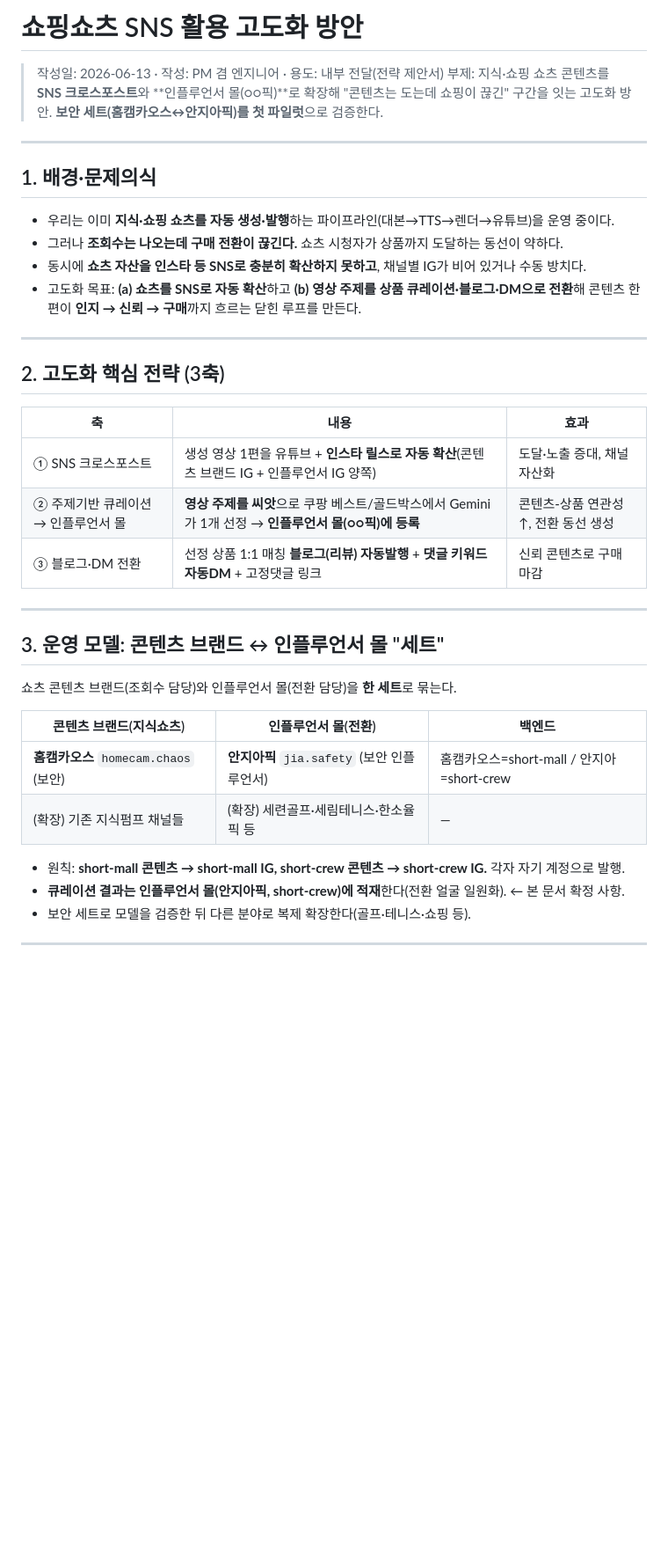
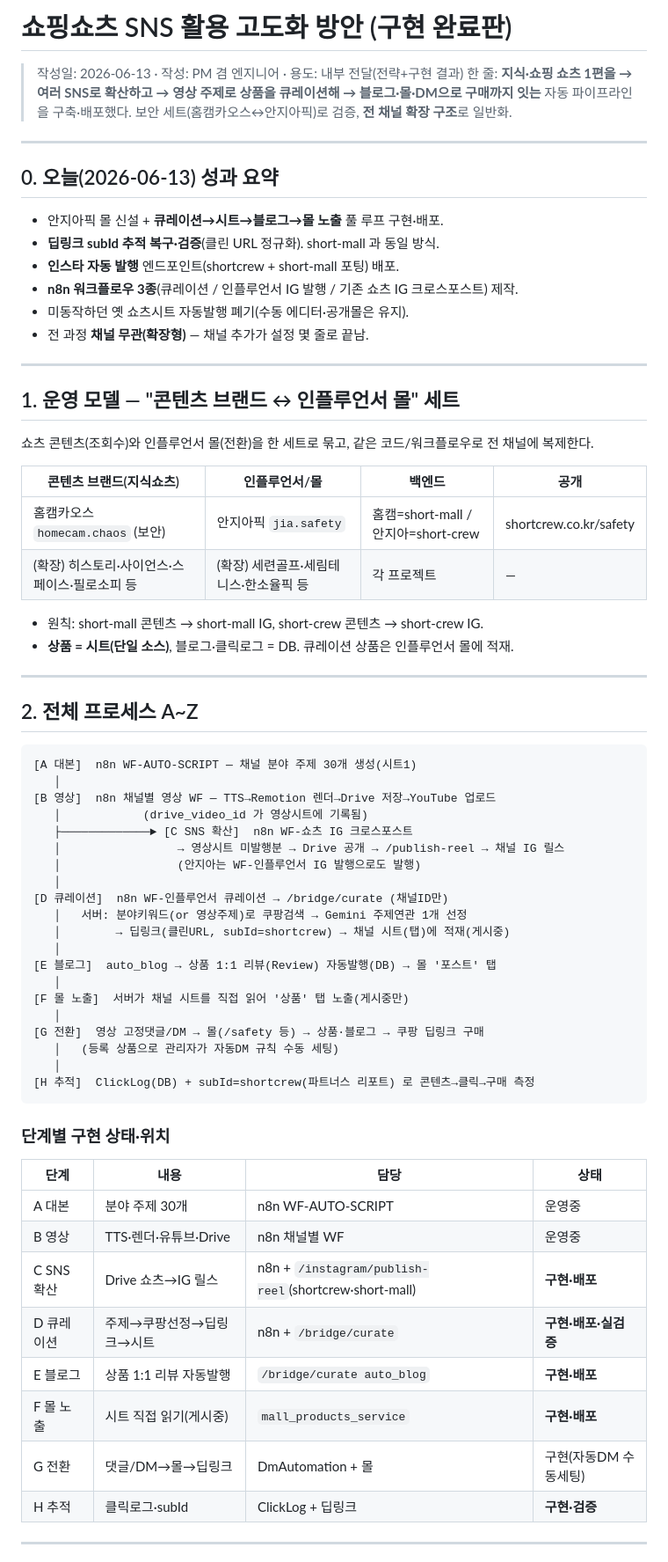
Before and after one commit to sswik/shortcrew, a Markdown page: 05.리포트/쇼핑쇼츠_SNS활용_고도화방안_2026-06-13.md, the part around one of its changes. Shown at 88% size. GitHub-like rendering; blank space fills up the shorter version.

Commit message:
docs(report): 고도화방안 구현완료판 — 프로세스 A~Z·구현현황·기대효과 전면 갱신
Co-Authored-By: Claude Opus 4.8 <noreply@anthropic.com>

````diff
--- a/05.리포트/쇼핑쇼츠_SNS활용_고도화방안_2026-06-13.md
+++ b/05.리포트/쇼핑쇼츠_SNS활용_고도화방안_2026-06-13.md
@@ -1,42 +1,69 @@
-# 쇼핑쇼츠 SNS 활용 고도화 방안
+# 쇼핑쇼츠 SNS 활용 고도화 방안 (구현 완료판)
 
-> 작성일: 2026-06-13 · 작성: PM 겸 엔지니어 · 용도: 내부 전달(전략 제안서)
-> 부제: 지식·쇼핑 쇼츠 콘텐츠를 **SNS 크로스포스트**와 **인플루언서 몰(○○픽)**로 확장해
-> "콘텐츠는 도는데 쇼핑이 끊긴" 구간을 잇는 고도화 방안. **보안 세트(홈캠카오스↔안지아픽)를 첫 파일럿**으로 검증한다.
+> 작성일: 2026-06-13 · 작성: PM 겸 엔지니어 · 용도: 내부 전달(전략+구현 결과)
+> 한 줄: **지식·쇼핑 쇼츠 1편을 → 여러 SNS로 확산하고 → 영상 주제로 상품을 큐레이션해 → 블로그·몰·DM으로 구매까지 잇는** 자동 파이프라인을 구축·배포했다. 보안 세트(홈캠카오스↔안지아픽)로 검증, **전 채널 확장 구조**로 일반화.
 
 ---
 
-## 1. 배경·문제의식
-- 우리는 이미 **지식·쇼핑 쇼츠를 자동 생성·발행**하는 파이프라인(대본→TTS→렌더→유튜브)을 운영 중이다.
-- 그러나 **조회수는 나오는데 구매 전환이 끊긴다.** 쇼츠 시청자가 상품까지 도달하는 동선이 약하다.
-- 동시에 **쇼츠 자산을 인스타 등 SNS로 충분히 확산하지 못하고**, 채널별 IG가 비어 있거나 수동 방치다.
-- 고도화 목표: **(a) 쇼츠를 SNS로 자동 확산**하고 **(b) 영상 주제를 상품 큐레이션·블로그·DM으로 전환**해
-  콘텐츠 한 편이 **인지 → 신뢰 → 구매**까지 흐르는 닫힌 루프를 만든다.
+## 0. 오늘(2026-06-13) 성과 요약
+- 안지아픽 몰 신설 + **큐레이션→시트→블로그→몰 노출** 풀 루프 구현·배포.
+- **딥링크 subId 추적 복구·검증**(클린 URL 정규화). short-mall 과 동일 방식.
+- **인스타 자동 발행** 엔드포인트(shortcrew + short-mall 포팅) 배포.
+- **n8n 워크플로우 3종**(큐레이션 / 인플루언서 IG 발행 / 기존 쇼츠 IG 크로스포스트) 제작.
+- 미동작하던 옛 쇼츠시트 자동발행 폐기(수동 에디터·공개몰은 유지).
+- 전 과정 **채널 무관(확장형)** — 채널 추가가 설정 몇 줄로 끝남.
 
 ---
 
-## 2. 고도화 핵심 전략 (3축)
+## 1. 운영 모델 — "콘텐츠 브랜드 ↔ 인플루언서 몰" 세트
+쇼츠 콘텐츠(조회수)와 인플루언서 몰(전환)을 한 세트로 묶고, 같은 코드/워크플로우로 전 채널에 복제한다.
 
-| 축 | 내용 | 효과 |
-|----|------|------|
-| ① SNS 크로스포스트 | 생성 영상 1편을 유튜브 + **인스타 릴스로 자동 확산**(콘텐츠 브랜드 IG + 인플루언서 IG 양쪽) | 도달·노출 증대, 채널 자산화 |
-| ② 주제기반 큐레이션 → 인플루언서 몰 | **영상 주제를 씨앗**으로 쿠팡 베스트/골드박스에서 Gemini가 1개 선정 → **인플루언서 몰(○○픽)에 등록** | 콘텐츠-상품 연관성↑, 전환 동선 생성 |
-| ③ 블로그·DM 전환 | 선정 상품 1:1 매칭 **블로그(리뷰) 자동발행** + **댓글 키워드 자동DM** + 고정댓글 링크 | 신뢰 콘텐츠로 구매 마감 |
+| 콘텐츠 브랜드(지식쇼츠) | 인플루언서/몰 | 백엔드 | 공개 |
+|---|---|---|---|
+| 홈캠카오스 `homecam.chaos` (보안) | 안지아픽 `jia.safety` | 홈캠=short-mall / 안지아=short-crew | shortcrew.co.kr/safety |
+| (확장) 히스토리·사이언스·스페이스·필로소피 등 | (확장) 세련골프·세림테니스·한소율픽 등 | 각 프로젝트 | — |
+
+- 원칙: short-mall 콘텐츠 → short-mall IG, short-crew 콘텐츠 → short-crew IG.
+- **상품 = 시트(단일 소스)**, 블로그·클릭로그 = DB. 큐레이션 상품은 인플루언서 몰에 적재.
 
 ---
 
-## 3. 운영 모델: 콘텐츠 브랜드 ↔ 인플루언서 몰 "세트"
+## 2. 전체 프로세스 A~Z
 
-쇼츠 콘텐츠 브랜드(조회수 담당)와 인플루언서 몰(전환 담당)을 **한 세트**로 묶는다.
+```
+[A 대본]  n8n WF-AUTO-SCRIPT — 채널 분야 주제 30개 생성(시트1)
+   │
+[B 영상]  n8n 채널별 영상 WF — TTS→Remotion 렌더→Drive 저장→YouTube 업로드
+   │            (drive_video_id 가 영상시트에 기록됨)
+   ├─────────────► [C SNS 확산]  n8n WF-쇼츠 IG 크로스포스트
+   │                 → 영상시트 미발행분 → Drive 공개 → /publish-reel → 채널 IG 릴스
+   │                 (안지아는 WF-인플루언서 IG 발행으로도 발행)
+   │
+[D 큐레이션]  n8n WF-인플루언서 큐레이션 → /bridge/curate (채널ID만)
+   │   서버: 분야키워드(or 영상주제)로 쿠팡검색 → Gemini 주제연관 1개 선정
+   │        → 딥링크(클린URL, subId=shortcrew) → 채널 시트(탭)에 적재(게시중)
+   │
+[E 블로그]  auto_blog → 상품 1:1 리뷰(Review) 자동발행(DB) → 몰 '포스트' 탭
+   │
+[F 몰 노출]  서버가 채널 시트를 직접 읽어 '상품' 탭 노출(게시중만)
+   │
+[G 전환]  영상 고정댓글/DM → 몰(/safety 등) → 상품·블로그 → 쿠팡 딥링크 구매
+   │   (등록 상품으로 관리자가 자동DM 규칙 수동 세팅)
+   │
+[H 추적]  ClickLog(DB) + subId=shortcrew(파트너스 리포트) 로 콘텐츠→클릭→구매 측정
+```
 
-| 콘텐츠 브랜드(지식쇼츠) | 인플루언서 몰(전환) | 백엔드 |
-|------------------------|--------------------|--------|
-| **홈캠카오스** `homecam.chaos` (보안) | **안지아픽** `jia.safety` (보안 인플루언서) | 홈캠카오스=short-mall / 안지아=short-crew |
-| (확장) 기존 지식펌프 채널들 | (확장) 세련골프·세림테니스·한소율픽 등 | — |
-
-- 원칙: **short-mall 콘텐츠 → short-mall IG, short-crew 콘텐츠 → short-crew IG.** 각자 자기 계정으로 발행.
-- **큐레이션 결과는 인플루언서 몰(안지아픽, short-crew)에 적재**한다(전환 얼굴 일원화). ← 본 문서 확정 사항.
-- 보안 세트로 모델을 검증한 뒤 다른 분야로 복제 확장한다(골프·테니스·쇼핑 등).
+### 단계별 구현 상태·위치
+| 단계 | 내용 | 담당 | 상태 |
+|---|---|---|---|
+| A 대본 | 분야 주제 30개 | n8n WF-AUTO-SCRIPT | 운영중 |
+| B 영상 | TTS·렌더·유튜브·Drive | n8n 채널별 WF | 운영중 |
+| C SNS확산 | Drive 쇼츠→IG 릴스 | n8n + `/instagram/publish-reel`(shortcrew·short-mall) | **구현·배포** |
+| D 큐레이션 | 주제→쿠팡선정→딥링크→시트 | n8n + `/bridge/curate` | **구현·배포·실검증** |
+| E 블로그 | 상품 1:1 리뷰 자동발행 | `/bridge/curate auto_blog` | **구현·배포** |
+| F 몰 노출 | 시트 직접 읽기(게시중) | `mall_products_service` | **구현·배포** |
+| G 전환 | 댓글/DM→몰→딥링크 | DmAutomation + 몰 | 구현(자동DM 수동세팅) |
+| H 추적 | 클릭로그·subId | ClickLog + 딥링크 | **구현·검증** |
 
 ---
 
````
Also changed, not shown: other parts of 05.리포트/쇼핑쇼츠_SNS활용_고도화방안_2026-06-13.md (+37 -101 lines).
